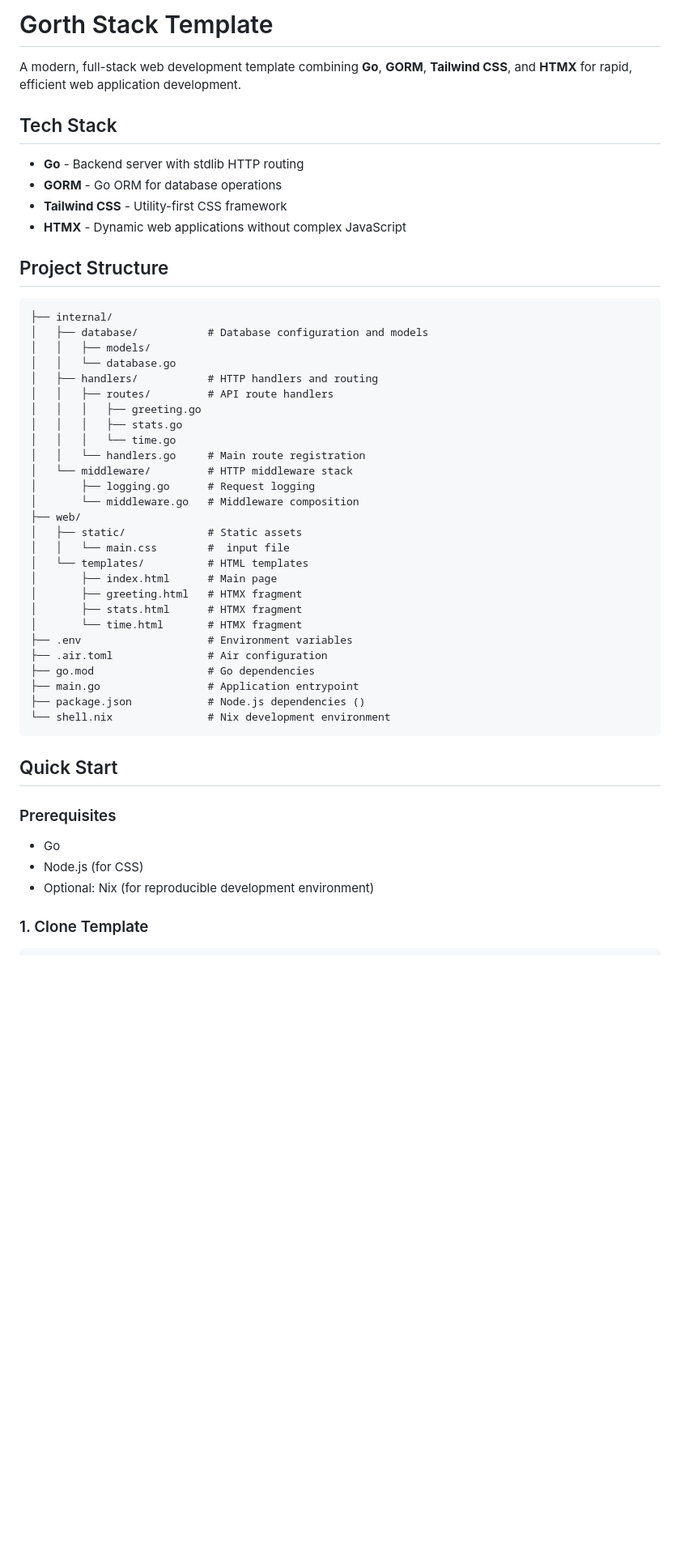
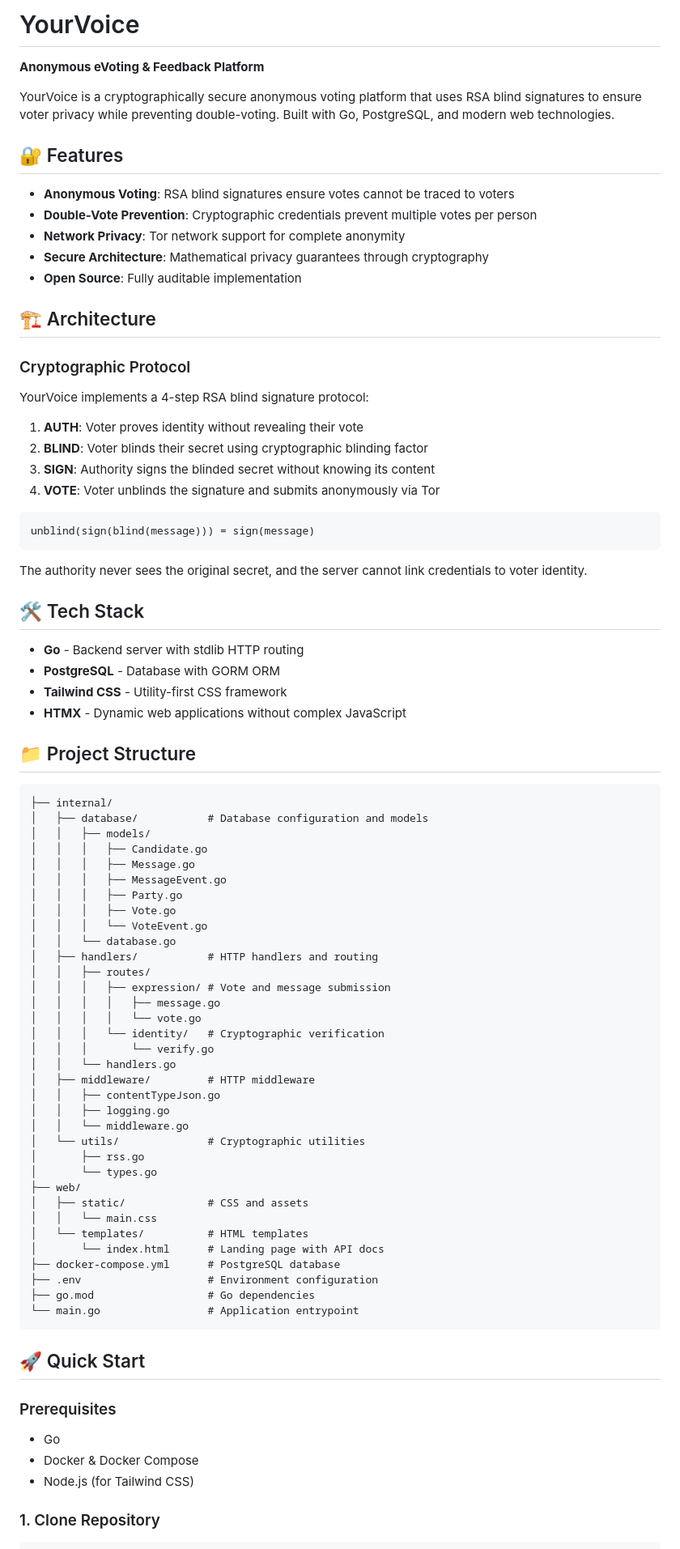
Before and after one commit to ananyatimalsina/yourvoice, a Markdown page: README.md, the part around one of its changes. Shown at 81% size. GitHub-like rendering; blank space fills up the shorter version.

Commit message:
Modify README to clarify project

````diff
--- a/README.md
+++ b/README.md
@@ -1,54 +1,88 @@
-# Gorth Stack Template
+# YourVoice
 
-A modern, full-stack web development template combining **Go**, **GORM**, **Tailwind CSS**, and **HTMX** for rapid, efficient web application development.
+**Anonymous eVoting & Feedback Platform**
 
-## Tech Stack
+YourVoice is a cryptographically secure anonymous voting platform that uses RSA blind signatures to ensure voter privacy while preventing double-voting. Built with Go, PostgreSQL, and modern web technologies.
+
+## 🔐 Features
+
+- **Anonymous Voting**: RSA blind signatures ensure votes cannot be traced to voters
+- **Double-Vote Prevention**: Cryptographic credentials prevent multiple votes per person
+- **Network Privacy**: Tor network support for complete anonymity
+- **Secure Architecture**: Mathematical privacy guarantees through cryptography
+- **Open Source**: Fully auditable implementation
+
+## 🏗️ Architecture
+
+### Cryptographic Protocol
+
+YourVoice implements a 4-step RSA blind signature protocol:
+
+1. **AUTH**: Voter proves identity without revealing their vote
+2. **BLIND**: Voter blinds their secret using cryptographic blinding factor
+3. **SIGN**: Authority signs the blinded secret without knowing its content
+4. **VOTE**: Voter unblinds the signature and submits anonymously via Tor
+
+```
+unblind(sign(blind(message))) = sign(message)
+```
+
+The authority never sees the original secret, and the server cannot link credentials to voter identity.
+
+## 🛠️ Tech Stack
 
 - **Go** - Backend server with stdlib HTTP routing
-- **GORM** - Go ORM for database operations
+- **PostgreSQL** - Database with GORM ORM
 - **Tailwind CSS** - Utility-first CSS framework
 - **HTMX** - Dynamic web applications without complex JavaScript
 
-## Project Structure
+## 📁 Project Structure
 
 ```
 ├── internal/
 │   ├── database/           # Database configuration and models
 │   │   ├── models/
+│   │   │   ├── Candidate.go
+│   │   │   ├── Message.go
+│   │   │   ├── MessageEvent.go
+│   │   │   ├── Party.go
+│   │   │   ├── Vote.go
+│   │   │   └── VoteEvent.go
 │   │   └── database.go
 │   ├── handlers/           # HTTP handlers and routing
-│   │   ├── routes/         # API route handlers
-│   │   │   ├── greeting.go
-│   │   │   ├── stats.go
-│   │   │   └── time.go
-│   │   └── handlers.go     # Main route registration
-│   └── middleware/         # HTTP middleware stack
-│       ├── logging.go      # Request logging
-│       └── middleware.go   # Middleware composition
+│   │   ├── routes/
+│   │   │   ├── expression/ # Vote and message submission
+│   │   │   │   ├── message.go
+│   │   │   │   └── vote.go
+│   │   │   └── identity/   # Cryptographic verification
+│   │   │       └── verify.go
+│   │   └── handlers.go
+│   ├── middleware/         # HTTP middleware
+│   │   ├── contentTypeJson.go
+│   │   ├── logging.go
+│   │   └── middleware.go
+│   └── utils/              # Cryptographic utilities
+│       ├── rss.go
+│       └── types.go
 ├── web/
-│   ├── static/             # Static assets
-│   │   └── main.css        #  input file
+│   ├── static/             # CSS and assets
+│   │   └── main.css
 │   └── templates/          # HTML templates
-│       ├── index.html      # Main page
-│       ├── greeting.html   # HTMX fragment
-│       ├── stats.html      # HTMX fragment
-│       └── time.html       # HTMX fragment
-├── .env                    # Environment variables
-├── .air.toml               # Air configuration
+│       └── index.html      # Landing page with API docs
+├── docker-compose.yml      # PostgreSQL database
+├── .env                    # Environment configuration
 ├── go.mod                  # Go dependencies
-├── main.go                 # Application entrypoint
-├── package.json            # Node.js dependencies ()
-└── shell.nix               # Nix development environment
+└── main.go                 # Application entrypoint
 ```
 
-## Quick Start
+## 🚀 Quick Start
 
 ### Prerequisites
 
 - Go
-- Node.js (for  CSS)
-- Optional: Nix (for reproducible development environment)
+- Docker & Docker Compose
+- Node.js (for Tailwind CSS)
 
-### 1. Clone Template
+### 1. Clone Repository
 
 ```bash
````
Also changed, not shown: other parts of README.md (+171 -168 lines).
